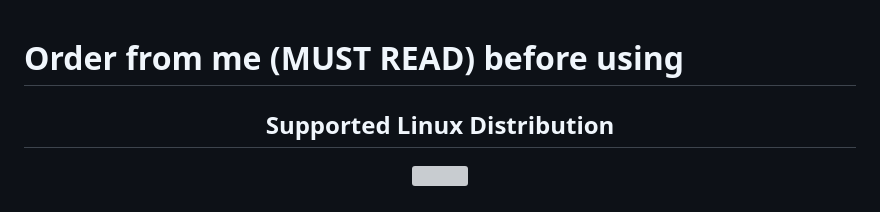
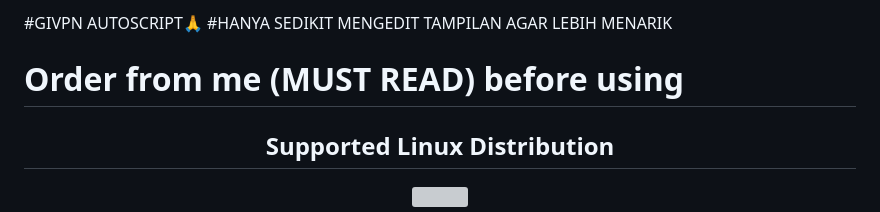
Before and after one commit to Xyr3760/AutoScriptXray, a Markdown page: README.md, the part around the change. Drawn GitHub-style; grey boxes are pictures that could not be loaded.

```diff
--- a/README.md
+++ b/README.md
@@ -1,3 +1,6 @@
+#GIVPN AUTOSCRIPT🙏
+#HANYA SEDIKIT MENGEDIT TAMPILAN AGAR LEBIH MENARIK
+
 
 # Order from me (MUST READ) before using
 
```
